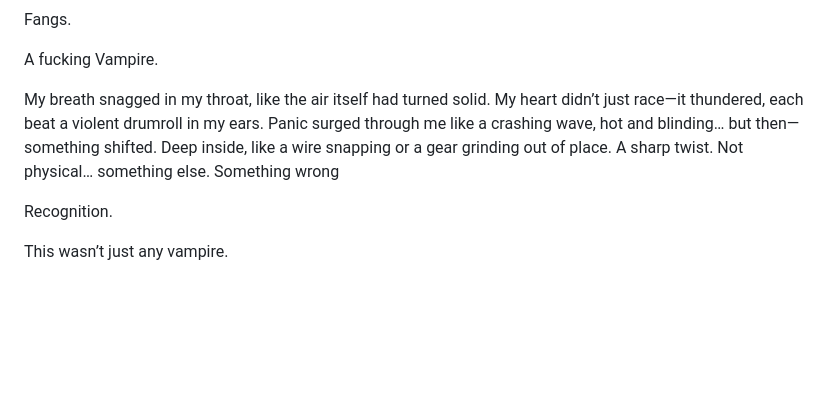
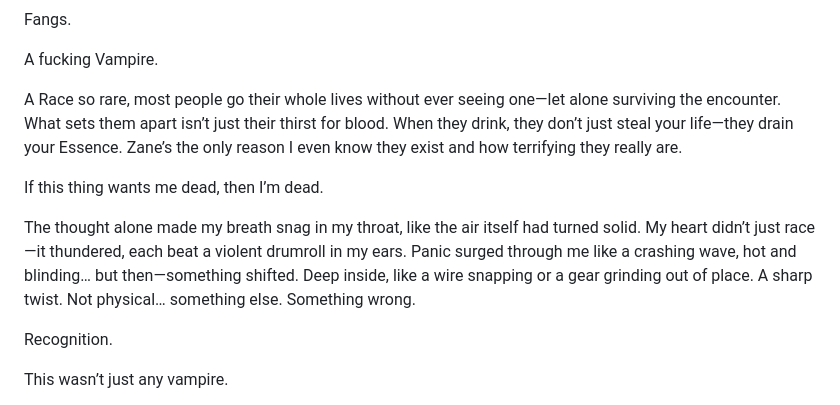
Before and after one commit to devenn05/The-Grand-Quest, a Markdown page: chapters/1.md, the part around the change. Drawn GitHub-style; blank space fills up the shorter version.

```diff
--- a/chapters/1.md
+++ b/chapters/1.md
@@ -40,7 +40,11 @@ Fangs.
 
 A fucking Vampire.
 
-My breath snagged in my throat, like the air itself had turned solid. My heart didn’t just race—it thundered, each beat a violent drumroll in my ears. Panic surged through me like a crashing wave, hot and blinding… but then—something shifted. Deep inside, like a wire snapping or a gear grinding out of place. A sharp twist. Not physical… something else. Something wrong
+A Race so rare, most people go their whole lives without ever seeing one—let alone surviving the encounter. What sets them apart isn’t just their thirst for blood. When they drink, they don’t just steal your life—they drain your Essence. Zane’s the only reason I even know they exist and how terrifying they really are.
+
+If this thing wants me dead, then I’m dead.
+
+The thought alone made my breath snag in my throat, like the air itself had turned solid. My heart didn’t just race—it thundered, each beat a violent drumroll in my ears. Panic surged through me like a crashing wave, hot and blinding… but then—something shifted. Deep inside, like a wire snapping or a gear grinding out of place. A sharp twist. Not physical… something else. Something wrong.
 
 Recognition.
 
```
